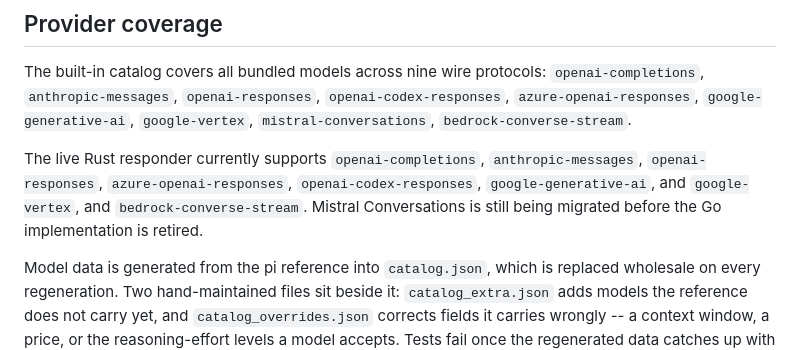
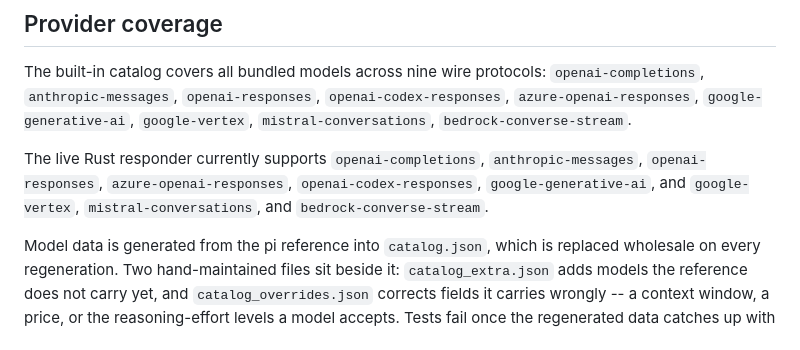
Before and after one commit to goshitsarch-eng/GoshCoder, a Markdown page: README.md, the part around the change. Rendered like a GitHub page.

Commit message:
Document Mistral provider support
Co-authored-by: goshitsarch-eng <goshitsarch-eng@users.noreply.github.com>

```diff
--- a/README.md
+++ b/README.md
@@ -202,8 +202,7 @@ The built-in catalog covers all bundled models across nine wire protocols:
 The live Rust responder currently supports `openai-completions`,
 `anthropic-messages`, `openai-responses`, `azure-openai-responses`,
 `openai-codex-responses`, `google-generative-ai`, and
-`google-vertex`, and `bedrock-converse-stream`. Mistral Conversations is still
-being migrated before the Go implementation is retired.
+`google-vertex`, `mistral-conversations`, and `bedrock-converse-stream`.
 
 Model data is generated from the pi reference into `catalog.json`, which is
 replaced wholesale on every regeneration. Two hand-maintained files sit beside
```
